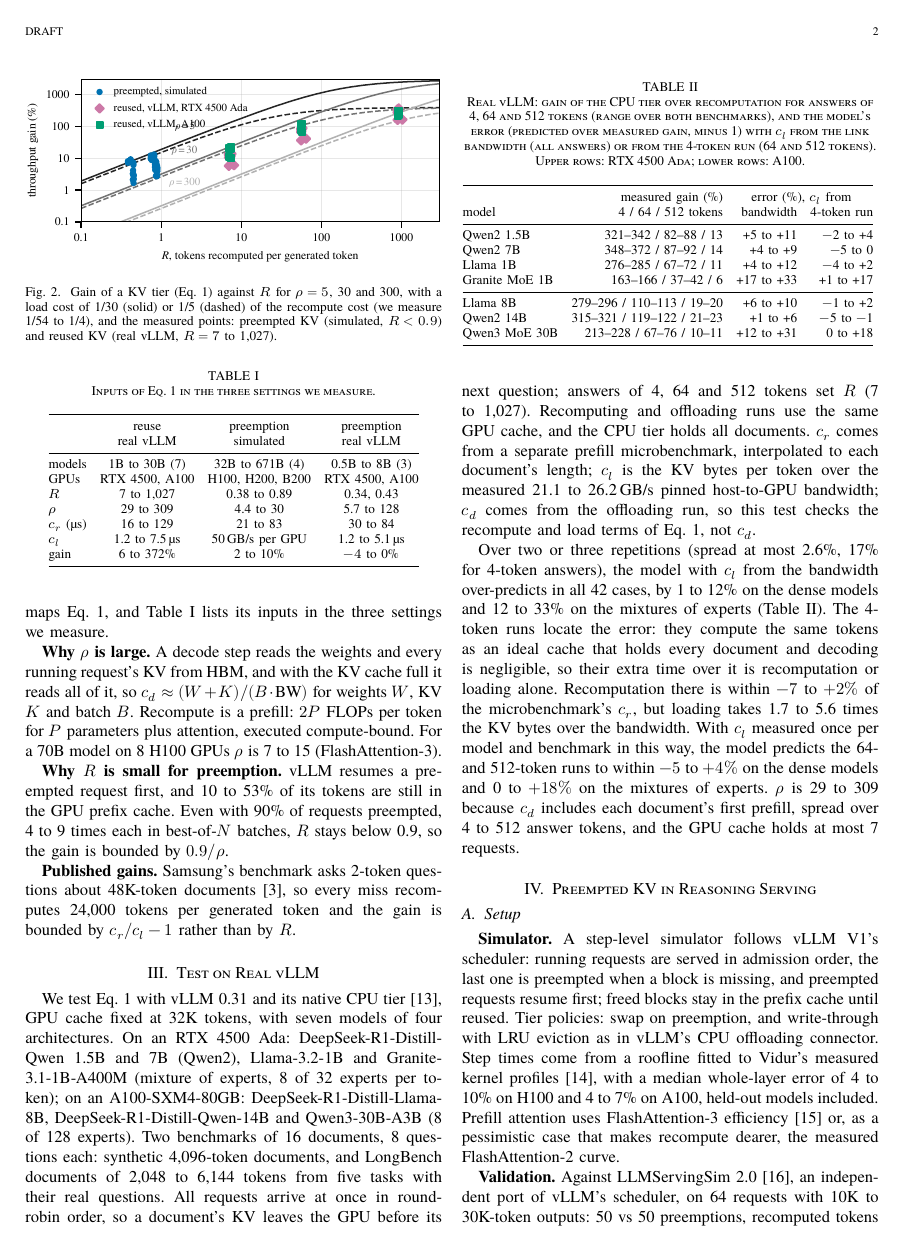
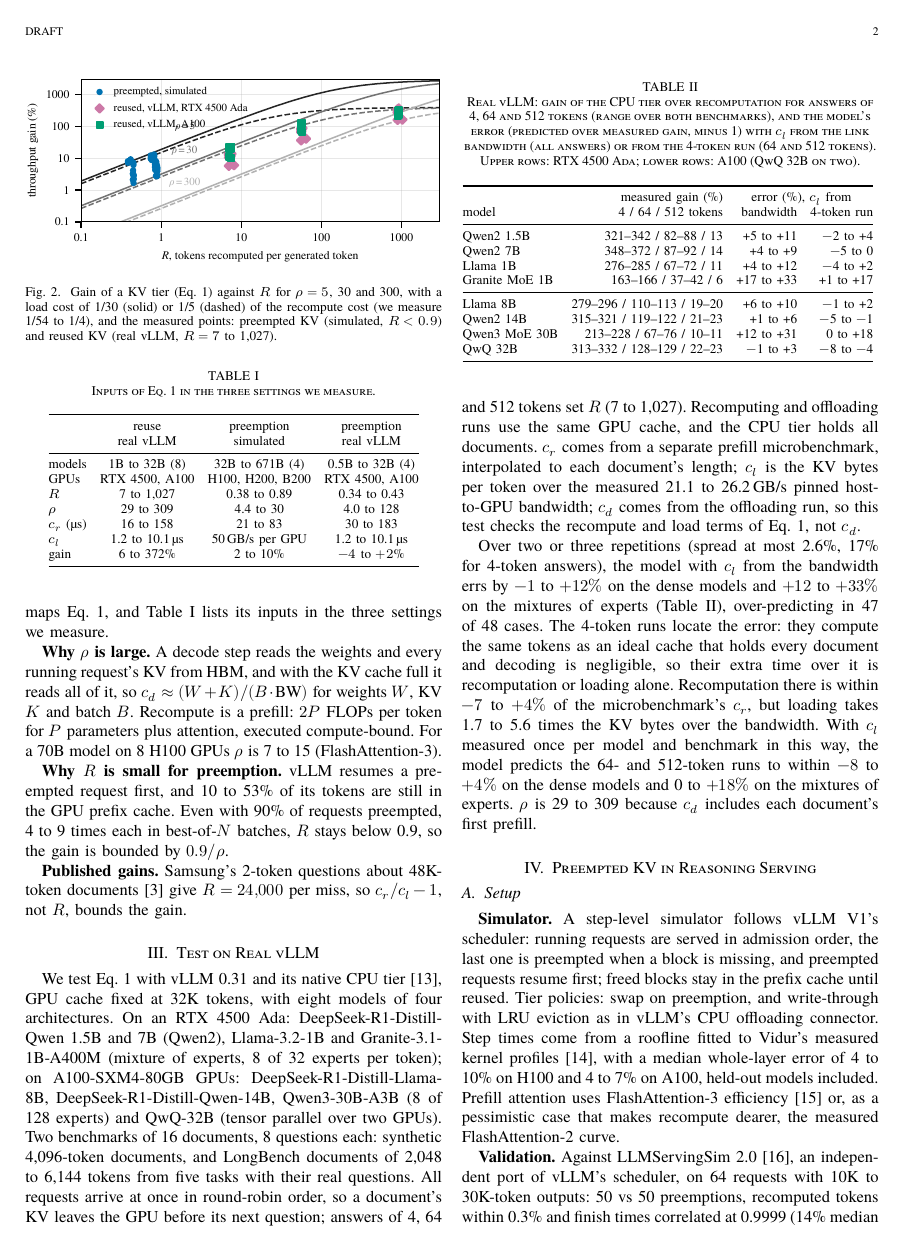
Before and after one commit to Romyull-Islam/CXL-Research, a LaTeX paper (1-tts-cxl-tiering/paper/preempted_kv.tex, which reads 1-tts-cxl-tiering/paper/tab_reuse.tex): page 2 of 4. Compiled offline with XeLaTeX; a missing font is replaced by an installed copy or a similar font.

Commit message:
P1: QwQ-32B on two A100s (reuse and preemption), eight models 1B to 32B

```diff
--- a/1-tts-cxl-tiering/paper/preempted_kv.tex
+++ b/1-tts-cxl-tiering/paper/preempted_kv.tex
@@ -118,13 +118,13 @@ preempted KV (simulated, $R<0.9$) and reused KV (real vLLM, $R=7$ to 1,027).}
  & reuse & preemption & preemption \\
  & real vLLM & simulated & real vLLM \\
 \midrule
-models & 1B to 30B (7) & 32B to 671B (4) & 0.5B to 8B (3) \\
+models & 1B to 32B (8) & 32B to 671B (4) & 0.5B to 32B (4) \\
 GPUs & RTX 4500, A100 & H100, H200, B200 & RTX 4500, A100 \\
-$R$ & 7 to 1,027 & 0.38 to 0.89 & 0.34, 0.43 \\
-$\rho$ & 29 to 309 & 4.4 to 30 & 5.7 to 128 \\
-$c_r$ (\si{\micro\second}) & 16 to 129 & 21 to 83 & 30 to 84 \\
-$c_l$ & 1.2 to \SI{7.5}{\micro\second} & 50\,GB/s per GPU & 1.2 to \SI{5.1}{\micro\second} \\
-gain & 6 to 372\% & 2 to 10\% & $-4$ to 0\% \\
+$R$ & 7 to 1,027 & 0.38 to 0.89 & 0.34 to 0.43 \\
+$\rho$ & 29 to 309 & 4.4 to 30 & 4.0 to 128 \\
+$c_r$ (\si{\micro\second}) & 16 to 158 & 21 to 83 & 30 to 183 \\
+$c_l$ & 1.2 to \SI{10.1}{\micro\second} & 50\,GB/s per GPU & 1.2 to \SI{10.1}{\micro\second} \\
+gain & 6 to 372\% & 2 to 10\% & $-4$ to $+2$\% \\
 \bottomrule
 \end{tabular}
 \end{table}
@@ -138,17 +138,16 @@ $P$ parameters plus attention, executed compute-bound. For a 70B model on 8 H100
 its tokens are still in the GPU prefix cache. Even with 90\% of requests preempted, 4 to 9 times
 each in best-of-$N$ batches, $R$ stays below 0.9, so the gain is bounded by $0.9/\rho$.
 
-\textbf{Published gains.} Samsung's benchmark asks 2-token questions about 48K-token
-documents~\cite{samsung_cmmd}, so every miss recomputes 24,000 tokens per generated token and the
-gain is bounded by $c_r/c_l-1$ rather than by $R$.
+\textbf{Published gains.} Samsung's 2-token questions about 48K-token documents~\cite{samsung_cmmd}
+give $R=24{,}000$ per miss, so $c_r/c_l-1$, not $R$, bounds the gain.
 
 \section{Test on Real vLLM}
 \label{sec:real}
 We test Eq.~\ref{eq:gain} with vLLM 0.31 and its native CPU tier~\cite{vllmblog}, GPU cache fixed
-at 32K tokens, with seven models of four architectures. On an RTX 4500 Ada: DeepSeek-R1-Distill-Qwen
+at 32K tokens, with eight models of four architectures. On an RTX 4500 Ada: DeepSeek-R1-Distill-Qwen
 1.5B and 7B (Qwen2), Llama-3.2-1B and Granite-3.1-1B-A400M (mixture of experts, 8 of 32 experts per
-token); on an A100-SXM4-80GB: DeepSeek-R1-Distill-Llama-8B, DeepSeek-R1-Distill-Qwen-14B and
-Qwen3-30B-A3B (8 of 128 experts). Two
+token); on A100-SXM4-80GB GPUs: DeepSeek-R1-Distill-Llama-8B, DeepSeek-R1-Distill-Qwen-14B,
+Qwen3-30B-A3B (8 of 128 experts) and QwQ-32B (tensor parallel over two GPUs). Two
 benchmarks of 16 documents, 8 questions each: synthetic 4,096-token documents, and LongBench
 documents of 2,048 to 6,144 tokens from five tasks with their real questions. All requests arrive at
 once in round-robin order, so a document's KV leaves the GPU before its next question; answers of 4,
@@ -160,22 +159,21 @@ host-to-GPU bandwidth; $c_d$ comes from the offloading run, so this test checks
 terms of Eq.~\ref{eq:gain}, not $c_d$.
 
 Over two or three repetitions (spread at most 2.6\%, 17\% for 4-token answers), the model with
-$c_l$ from the bandwidth over-predicts in all 42 cases, by 1 to 12\% on the dense models and 12 to
-33\% on the mixtures of experts (Table~\ref{tab:reuse}). The 4-token runs locate the error: they
+$c_l$ from the bandwidth errs by $-1$ to $+12\%$ on the dense models and $+12$ to $+33\%$ on the
+mixtures of experts (Table~\ref{tab:reuse}), over-predicting in 47 of 48 cases. The 4-token runs locate the error: they
 compute the same tokens as an ideal cache that holds every document and decoding is negligible, so
 their extra time over it is recomputation or loading alone. Recomputation there is within $-7$
-to $+2\%$ of the microbenchmark's $c_r$, but loading takes 1.7 to 5.6 times the KV bytes over the bandwidth. With
+to $+4\%$ of the microbenchmark's $c_r$, but loading takes 1.7 to 5.6 times the KV bytes over the bandwidth. With
 $c_l$ measured once per model and benchmark in this way, the model predicts the 64- and 512-token
-runs to within $-5$ to $+4\%$ on the dense models and 0 to $+18\%$ on the mixtures of experts.
-$\rho$ is 29 to 309 because $c_d$ includes each document's first prefill, spread over 4 to 512
-answer tokens, and the GPU cache holds at most 7 requests.
+runs to within $-8$ to $+4\%$ on the dense models and 0 to $+18\%$ on the mixtures of experts.
+$\rho$ is 29 to 309 because $c_d$ includes each document's first prefill.
 
 \begin{table}[t]
 \centering
 \caption{Real vLLM: gain of the CPU tier over recomputation for answers of 4, 64 and 512 tokens
 (range over both benchmarks), and the model's error (predicted over measured gain, minus 1) with
 $c_l$ from the link bandwidth (all answers) or from the 4-token run (64 and 512 tokens). Upper
-rows: RTX 4500 Ada; lower rows: A100.}
+rows: RTX 4500 Ada; lower rows: A100 (QwQ 32B on two).}
 \label{tab:reuse}
 \footnotesize
 \setlength{\tabcolsep}{4pt}
--- a/1-tts-cxl-tiering/paper/tab_reuse.tex
+++ b/1-tts-cxl-tiering/paper/tab_reuse.tex
@@ -11,5 +11,6 @@ Granite MoE 1B & 163--166 / 37--42 / 6 & +17 to +33 & +1 to +17 \\
 Llama 8B & 279--296 / 110--113 / 19--20 & +6 to +10 & $-$1 to +2 \\
 Qwen2 14B & 315--321 / 119--122 / 21--23 & +1 to +6 & $-$5 to $-$1 \\
 Qwen3 MoE 30B & 213--228 / 67--76 / 10--11 & +12 to +31 & 0 to +18 \\
+QwQ 32B & 313--332 / 128--129 / 22--23 & $-$1 to +3 & $-$8 to $-$4 \\
 \bottomrule
 \end{tabular}
```
Also changed, not shown: 1-tts-cxl-tiering/CLAUDE.md (+6 -6 lines), 1-tts-cxl-tiering/PROJECT.md (+4 -3 lines), 1-tts-cxl-tiering/findings/02-preempted-kv-tier.md (+5 -0 lines), 1-tts-cxl-tiering/findings/04-reuse-validation.md (+11 -0 lines), 1-tts-cxl-tiering/results/reuse_a100/summary.csv (+6 -0 lines), 1-tts-cxl-tiering/paper/fig_capacity.pdf, 1-tts-cxl-tiering/paper/fig_design.pdf, 1-tts-cxl-tiering/paper/fig_teaser.pdf, README.md, 1-tts-cxl-tiering/paper/preempted_kv.tex (17 more changed lines), 6 other files.
